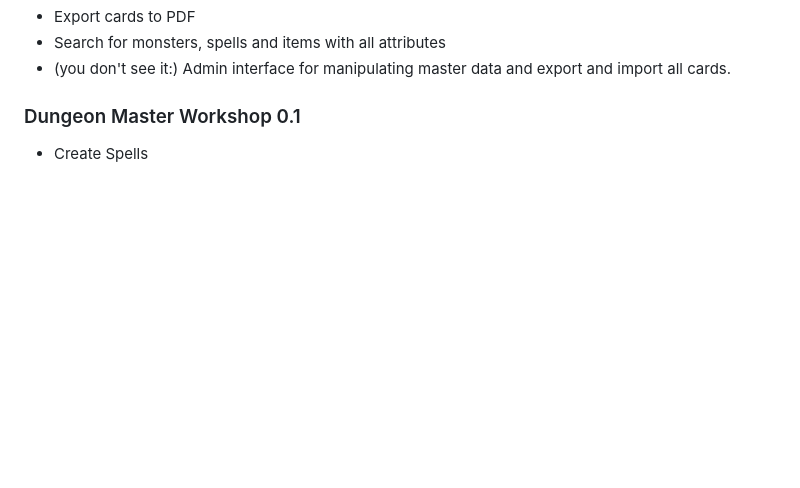
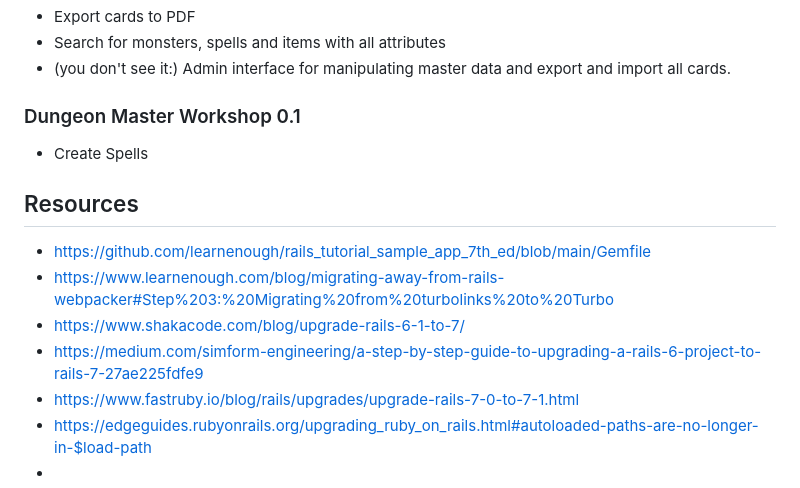
Before and after one commit to mikevader/dm-workshop, a Markdown page: README.md, the part around the change. GitHub-like rendering; blank space fills up the shorter version.

Commit message:
chore: add rails migration resources to readme

```diff
--- a/README.md
+++ b/README.md
@@ -234,3 +234,14 @@ We had the following releases:
 ### Dungeon Master Workshop 0.1 ###
 
 * Create Spells
+
+
+## Resources
+
+* https://github.com/learnenough/rails_tutorial_sample_app_7th_ed/blob/main/Gemfile
+* https://www.learnenough.com/blog/migrating-away-from-rails-webpacker#Step%203:%20Migrating%20from%20turbolinks%20to%20Turbo
+* https://www.shakacode.com/blog/upgrade-rails-6-1-to-7/
+* https://medium.com/simform-engineering/a-step-by-step-guide-to-upgrading-a-rails-6-project-to-rails-7-27ae225fdfe9
+* https://www.fastruby.io/blog/rails/upgrades/upgrade-rails-7-0-to-7-1.html
+* https://edgeguides.rubyonrails.org/upgrading_ruby_on_rails.html#autoloaded-paths-are-no-longer-in-$load-path
+*
```
